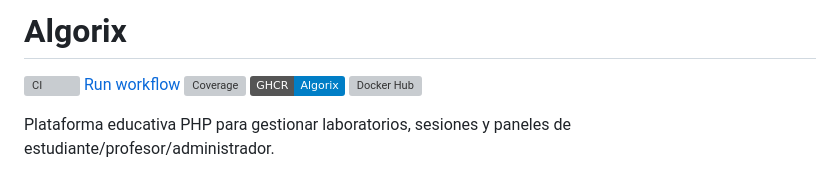
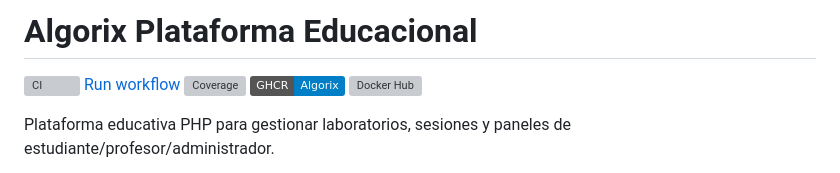
Before and after one commit to Fefox-glitch/algorix-plataforma-educacional, a Markdown page: README.md, the part around the change. Drawn GitHub-style; badges without logos; grey boxes are pictures that could not be loaded.

```diff
--- a/README.md
+++ b/README.md
@@ -1,4 +1,4 @@
-# Algorix
+# Algorix Plataforma Educacional
 
 [![CI](https://img.shields.io/github/actions/workflow/status/Fefox-glitch/test/ci-cd.yml?branch=main&label=CI)](https://github.com/Fefox-glitch/test/actions/workflows/ci-cd.yml) [Run workflow](https://github.com/Fefox-glitch/test/actions/workflows/ci-cd.yml)
 [![Coverage](https://codecov.io/gh/Fefox-glitch/test/branch/main/graph/badge.svg)](https://codecov.io/gh/Fefox-glitch/test)
```
Also changed, not shown: docs/README.md (+1 -1 lines).
